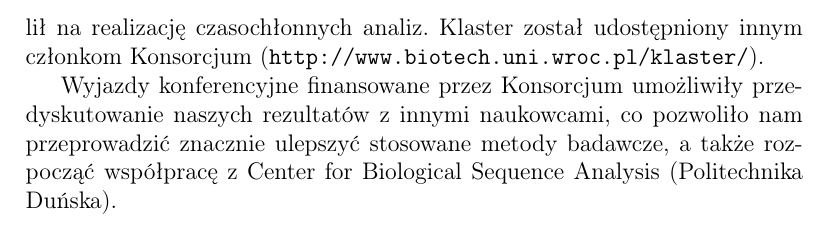
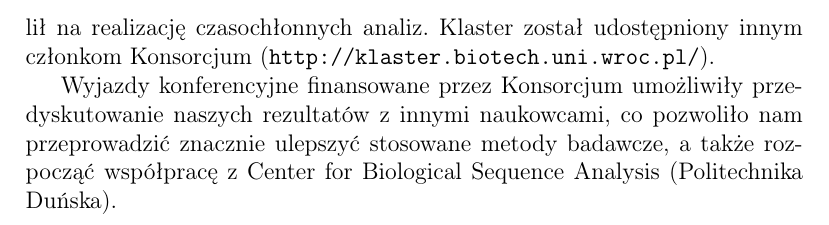
Before and after one commit to michbur/DKNB_documents, a LaTeX document (reports/alphabets.tex): part of page 2 of 2, cut so that both start at the same text. Compiled offline with pdfLaTeX.

Commit message:
fixed report

```diff
--- a/reports/alphabets.tex
+++ b/reports/alphabets.tex
@@ -44,7 +44,7 @@ obliczeń, niezbędnych do realizacji tego zadania badawczego, nie byłoby
 możliwe, gdyby nie modernizacja istniejącej infrastruktury dzięki środkom
 finansowym przyznanym przez Konsorcjum. To dzięki uzyskanym funduszom zoptymalizowano wykorzystanie pracowni studenckich tworząc z dostępnych komputerów studencki klaster
 obliczeniowy, który pozwolił na realizację czasochłonnych analiz. Klaster
-został udostępniony innym członkom Konsorcjum (\url{http://www.biotech.uni.wroc.pl/klaster/}).
+został udostępniony innym członkom Konsorcjum (\url{http://klaster.biotech.uni.wroc.pl/}).
 
 Wyjazdy konferencyjne finansowane przez Konsorcjum umożliwiły przedyskutowanie naszych
 rezultatów z innymi naukowcami, co pozwoliło nam przeprowadzić znacznie ulepszyć stosowane metody
```
Also changed, not shown: reports/alphabets.pdf.
